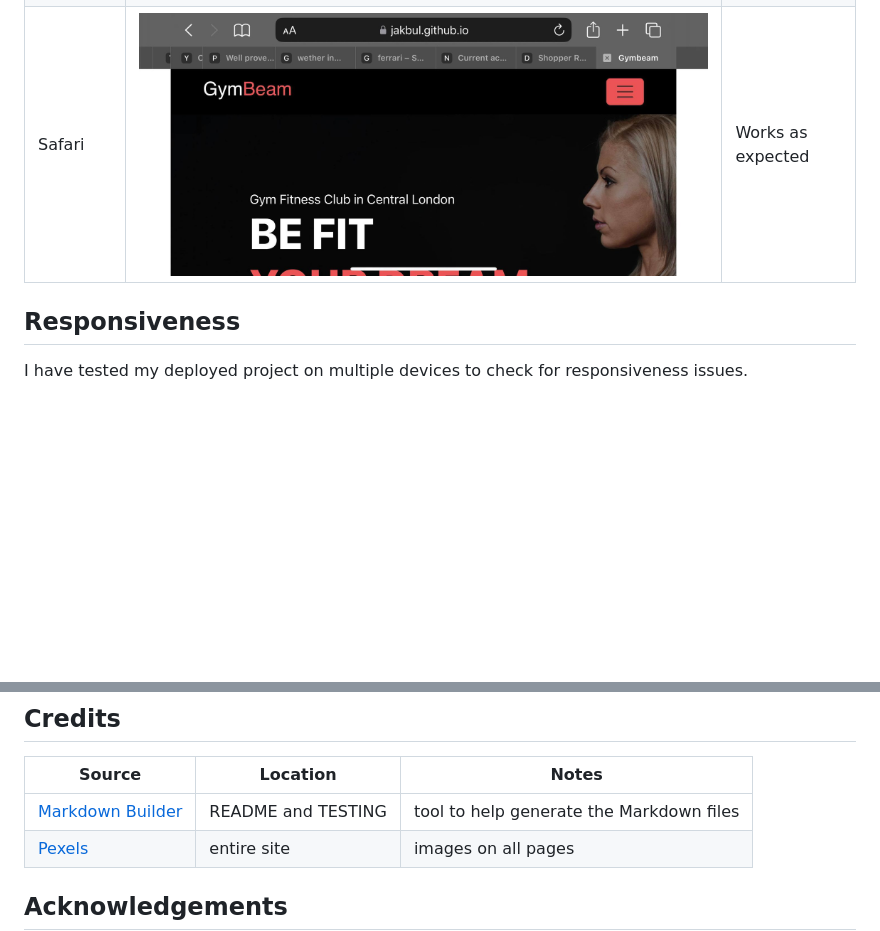
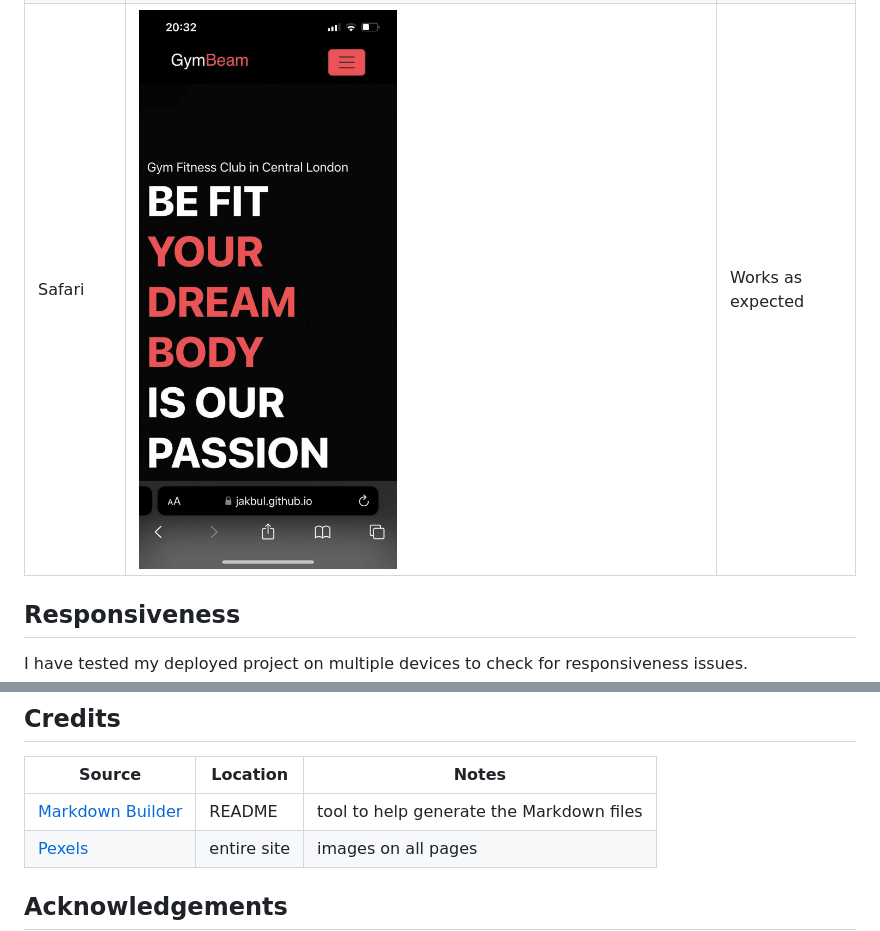
Before and after one commit to JakBul/1stMS, a Markdown page: README.md, 2 parts joined by grey strips. Rendered like a GitHub page; blank space fills up the shorter version.

```diff
--- a/README.md
+++ b/README.md
@@ -249,8 +249,7 @@ I have tested my deployed project on multiple browsers to check for compatibilit
 | --- | --- | --- |
 | Chrome | ![screenshot](assets/documentation/chrome_compatibility.png) | Works as expected |
 | Edge | ![screenshot](assets/documentation/edge_compatibility.png) | Works as expected |
-| Safari | ![screenshot](assets/documentation/safari_1.png) | Works as expected |
-
+| Safari | ![screenshot](assets/documentation/safari_compatibility.png) | Works as expected |
 
 ## Responsiveness
 
@@ -303,7 +339,7 @@ You can fork this repository by using the following steps:
 
 | Source | Location | Notes |
 | --- | --- | --- |
-| [Markdown Builder](https://traveltimn.github.io/markdown-builder) | README and TESTING | tool to help generate the Markdown files |
+| [Markdown Builder](https://traveltimn.github.io/markdown-builder) | README | tool to help generate the Markdown files |
 | [Pexels](https://www.pexels.com) | entire site | images on all pages |
 
 
```
Also changed, not shown: other parts of README.md (+43 -6 lines), assets/documentation/lighthouse_contact.png (added), assets/documentation/lighthouse_gallery.png (added), assets/documentation/lighthouse_home.png (added), assets/documentation/lighthouse_students.png (added), assets/documentation/tablet_responsiveness.png (added).
